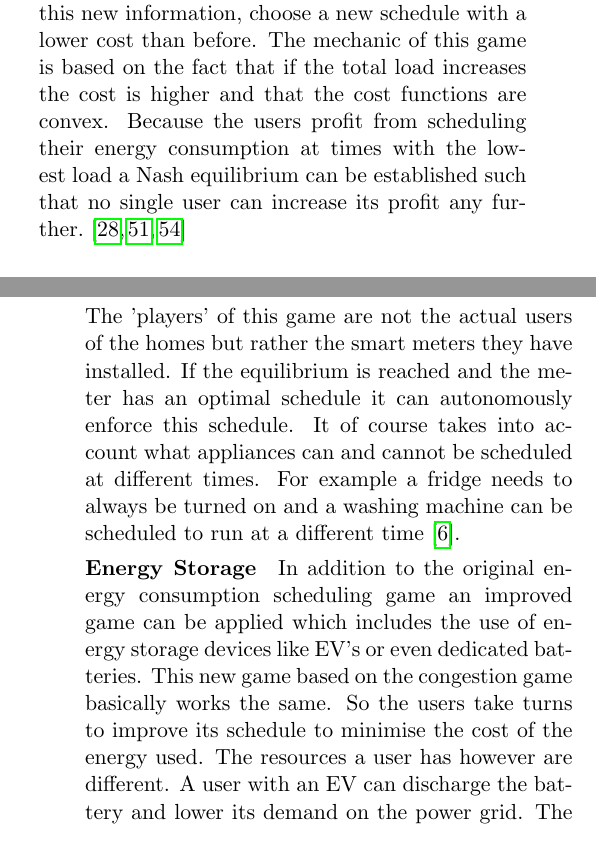
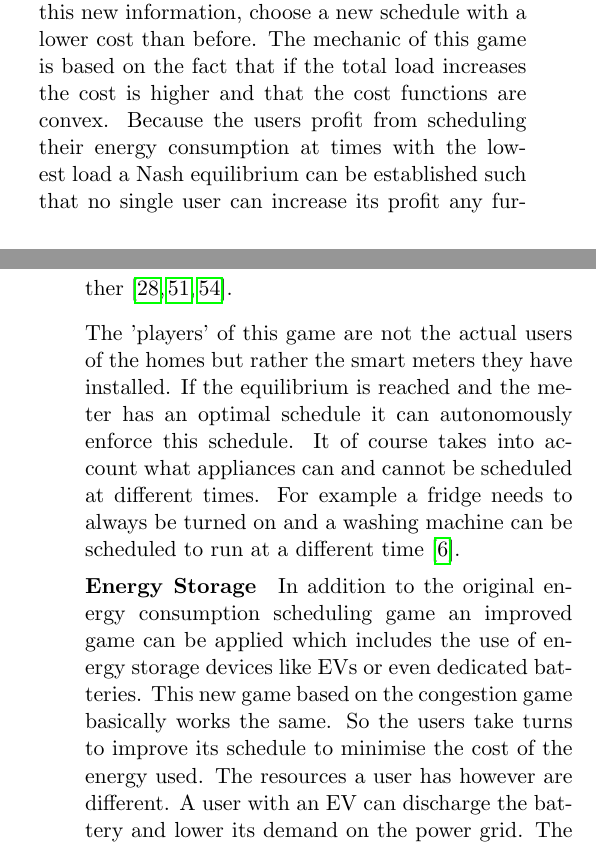
Before and after one commit to sanderploegsma/ti3706, a LaTeX paper (paper.tex, which reads chapters/demand_side_management.tex): two parts of the columns of pages 9 and 10 of 14, joined at a grey line, cut so that both start at the same text. Compiled offline with pdfLaTeX.

Commit message:
magic, have no clue but it works

```diff
--- a/chapters/demand_side_management.tex
+++ b/chapters/demand_side_management.tex
@@ -3,18 +3,18 @@ Another challenge in the design of smart grids is managing the demand of the con
 
 \subsection{Smart pricing}
 One way to manage the demand side is by designing smart tariffs. Designing these smart tariffs can be done through pricing methods such as \ac{rtp}(i.e. a higher load correlates to a higher price and vice versa), adaptive pricing and peak load pricing \cite{SamadiMohsenian-RadSchoberEtAl2012}. A new \ac{rtp} method based on the \ac{vcg} mechanism is proposed in \cite{SamadiMohsenian-RadSchoberEtAl2012}. In the proposed method tariffs are determined based on the local information obtained from users reporting their expected demand during certain time slots. The method aims to reduce total energy consumption. This is achieved by the supplier calculating the optimal consumption level for the user based on the reported energy consumption and assigning a new tariff. Because users can anticipate the impact on the tariffs and therefore possibly lie about their true energy consumption to get a lower tariff, the VCG mechanism will help to ensure that users will not have any incentive to do so by showing that the user cannot do better than reporting their demand truthfully. As a result, the proposed system is deemed efficient and shows that it lowers total energy consumption, because the utilities of the users and cost on the supplier is respectively maximised and minimised. Another \ac{vcg}-based mechanism is proposed in \cite{SamadiSchoberWong2011}. It tries to shift the energy consumption to off-peak hours. Similar to \cite{SamadiMohsenian-RadSchoberEtAl2012}, it requires users to report their demand to the supplier. However, the supplier computes the optimal consumption schedule for the user rather than the optimal level of consumption. This schedule aims to balance the total level of consumption.
+
 In \cite{MaDengSongEtAl2014} a different way of ensuring users reporting their demand truthfully is shown. Here is suggested to penalise users, who have reported false information by checking their actual consumption and adding a penalty fee to their bill if there is too much of a difference between the figures. To relate the history to their payment and ensure truthfulness, an \ac{agv} mechanism can be used \cite{MaDengSongEtAl2014}.
 
 \paragraph{Demand response management}
-The response the end-users have when influencing the tariffs is also called demand response management \cite{MaharjanZhuZhangEtAl2013}.
-In \cite{ChenKishoreSnyder2011} it is shown that Stackelberg games can be applied to modelling the interaction between an energy management controller (i.e. the unit that controls when household appliances are scheduled) and the supplier of the energy. The energy management controller takes the role of following the leader, in this case the supplier after setting the price. Peak load and saving money for the consumer can be achieved by using \ac{rtp}. Another application of Stackelberg games in \ac{dsm} is the modelling of interactions between the supplier and the consumers \cite{MaharjanZhuZhangEtAl2013}. It can be shown that the game will be able to converge to an equilibrium and that it is possible that the payoff for both the supplier and consumer can be maximised.
+The response the end-users have when influencing the tariffs is also called demand response management \cite{MaharjanZhuZhangEtAl2013}. In \cite{ChenKishoreSnyder2011} it is shown that Stackelberg games can be applied to modelling the interaction between an energy management controller (i.e. the unit that controls when household appliances are scheduled) and the supplier of the energy. The energy management controller takes the role of following the leader, in this case the supplier after setting the price. Peak load and saving money for the consumer can be achieved by using \ac{rtp}. Another application of Stackelberg games in \ac{dsm} is the modelling of interactions between the supplier and the consumers \cite{MaharjanZhuZhangEtAl2013}. It can be shown that the game will be able to converge to an equilibrium and that it is possible that the payoff for both the supplier and consumer can be maximised.
 
 \subsection{Energy consumption scheduling}
 A lot of papers have presented research in energy consumption scheduling. A good example is where two models are given to match the supply and shape the demand of energy in order to get a market equilibrium \cite{ChenLiLowEtAl2010}. An algorithm is given where both companies and customers jointly run the market with an iterative bidding scheme to find an equilibrium price and allocation before the actual action of demand reduction \cite{ChenLiLowEtAl2010}. This is a way to achieve a market-clearing price (i.e. a price where supply equals demand).
 
-The previous schemes about direct load control and smart pricing are all focused on the interaction between energy suppliers and individual end-users. Other studies show that it can be beneficial to model the energy usage of end-users all together in an aggregate load \cite{Mohsenian-RadWongJatskevichEtAl2010a, SalinasLiLi2013, ZhuTangLambotharanEtAl2011}. The algorithm to optimise the schedule for all users however is proven to be non-polynomial \cite{CaronKesidis2010}. So to minimise the cost for all the users would take too long and could not be computed in time. Instead of this, the problem can be distributed over all users. This can be done by letting the users communicate whenever it can be beneficial to coordinate their usage. That idea is modelled as a non-cooperative congestion game. The goal of the game is of course to minimise the total cost of the energy used in a smart grid. In the game all schedules are known and in turn each user chooses its schedule such that it has the lowest cost possible. It then sends this new schedule to the rest of the users, who will in turn, if possible with this new information, choose a new schedule with a lower cost than before. The mechanic of this game is based on the fact that if the total load increases the cost is higher and that the cost functions are convex. Because the users profit from scheduling their energy consumption at times with the lowest load a Nash equilibrium can be established such that no single user can increase its profit any further.\cite{Mohsenian-RadWongJatskevichEtAl2010a, ZhuTangLambotharanEtAl2011, IbarsNavarroGiupponi2010}
+The previous schemes about direct load control and smart pricing are all focused on the interaction between energy suppliers and individual end-users. Other studies show that it can be beneficial to model the energy usage of end-users all together in an aggregate load \cite{Mohsenian-RadWongJatskevichEtAl2010a, SalinasLiLi2013, ZhuTangLambotharanEtAl2011}. The algorithm to optimise the schedule for all users however is proven to be non-polynomial \cite{CaronKesidis2010}. So to minimise the cost for all the users would take too long and could not be computed in time. Instead of this, the problem can be distributed over all users. This can be done by letting the users communicate whenever it can be beneficial to coordinate their usage. That idea is modelled as a non-cooperative congestion game. The goal of the game is of course to minimise the total cost of the energy used in a smart grid. In the game all schedules are known and in turn each user chooses its schedule such that it has the lowest cost possible. It then sends this new schedule to the rest of the users, who will in turn, if possible with this new information, choose a new schedule with a lower cost than before. The mechanic of this game is based on the fact that if the total load increases the cost is higher and that the cost functions are convex. Because the users profit from scheduling their energy consumption at times with the lowest load a Nash equilibrium can be established such that no single user can increase its profit any further \cite{Mohsenian-RadWongJatskevichEtAl2010a, ZhuTangLambotharanEtAl2011, IbarsNavarroGiupponi2010}.
 
 The 'players' of this game are not the actual users of the homes but rather the smart meters they have installed. If the equilibrium is reached and the meter has an optimal schedule it can autonomously enforce this schedule. It of course takes into account what appliances can and cannot be scheduled at different times. For example a fridge needs to always be turned on and a washing machine can be scheduled to run at a different time \cite{DepuruWangDevabhaktuni2011a}.
 
 \paragraph{Energy Storage}
-In addition to the original energy consumption scheduling game an improved game can be applied which includes the use of energy storage devices like \ac{ev}'s or even dedicated batteries. This new game based on the congestion game basically works the same. So the users take turns to improve its schedule to minimise the cost of the energy used. The resources a user has however are different. A user with an \ac{ev} can discharge the battery and lower its demand on the power grid. The \ac{ev} can be recharged again later. This way the demand of the user is shifted to off-peak hours \cite{NguyenSongHan2012}. The batteries can also be used to deliver energy back to the grid to help meet demand. Users can profit from this by recharging the battery when energy is cheaper. When many users sell power to the grid the energy prices will vary every day and schedules can only be computed the day before \cite{VytelingumVoiceRamchurnEtAl2010}. In \cite{VytelingumVoiceRamchurnEtAl2010} a self learning mechanism is proposed that predicts market prices based on market trends. The user then adapts its schedule based on these predictions and updates it when actual prices are known.
+In addition to the original energy consumption scheduling game an improved game can be applied which includes the use of energy storage devices like \acp{ev} or even dedicated batteries. This new game based on the congestion game basically works the same. So the users take turns to improve its schedule to minimise the cost of the energy used. The resources a user has however are different. A user with an \ac{ev} can discharge the battery and lower its demand on the power grid. The \ac{ev} can be recharged again later. This way the demand of the user is shifted to off-peak hours \cite{NguyenSongHan2012}. The batteries can also be used to deliver energy back to the grid to help meet demand. Users can profit from this by recharging the battery when energy is cheaper. When many users sell power to the grid the energy prices will vary every day and schedules can only be computed the day before \cite{VytelingumVoiceRamchurnEtAl2010}. In \cite{VytelingumVoiceRamchurnEtAl2010} a self learning mechanism is proposed that predicts market prices based on market trends. The user then adapts its schedule based on these predictions and updates it when actual prices are known.
```
